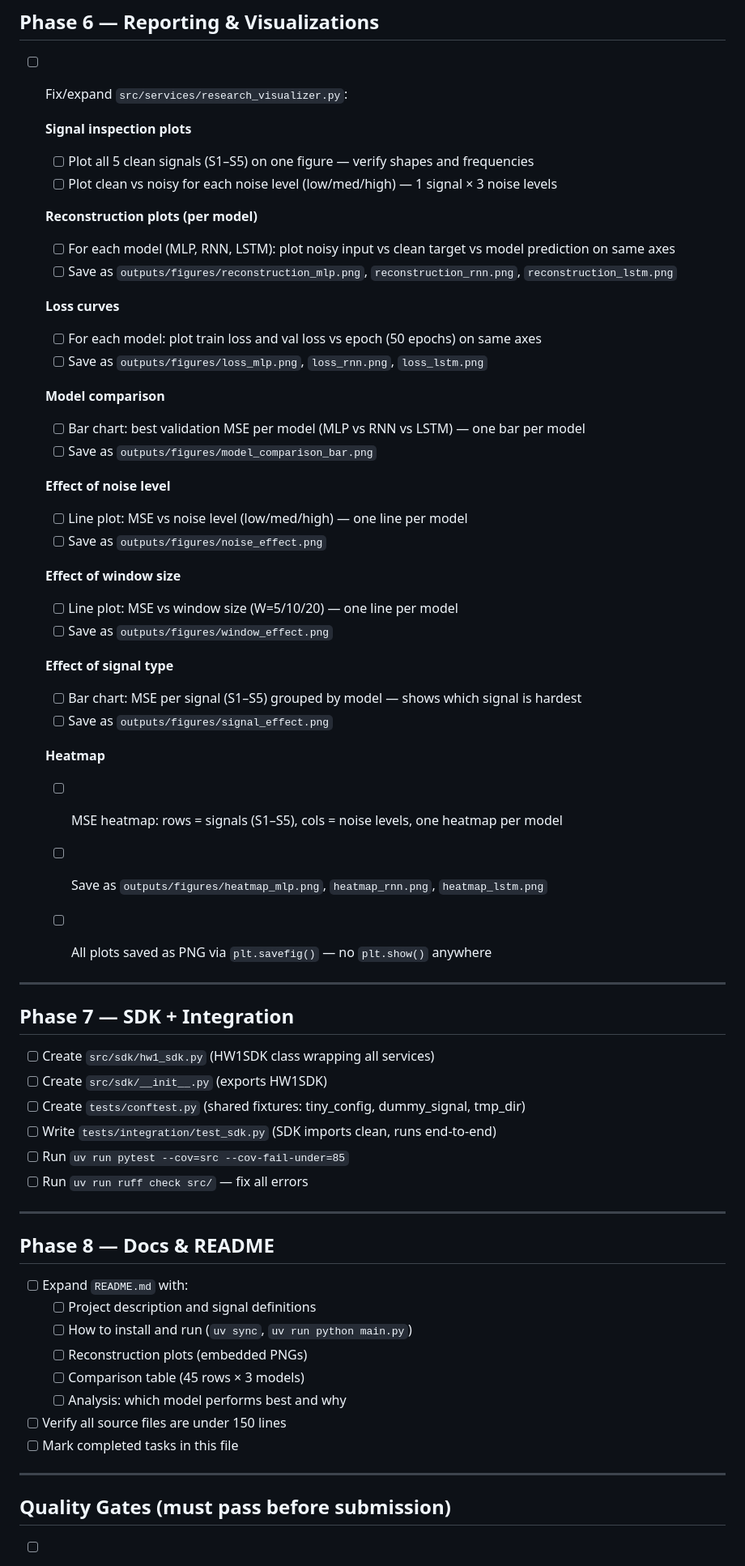
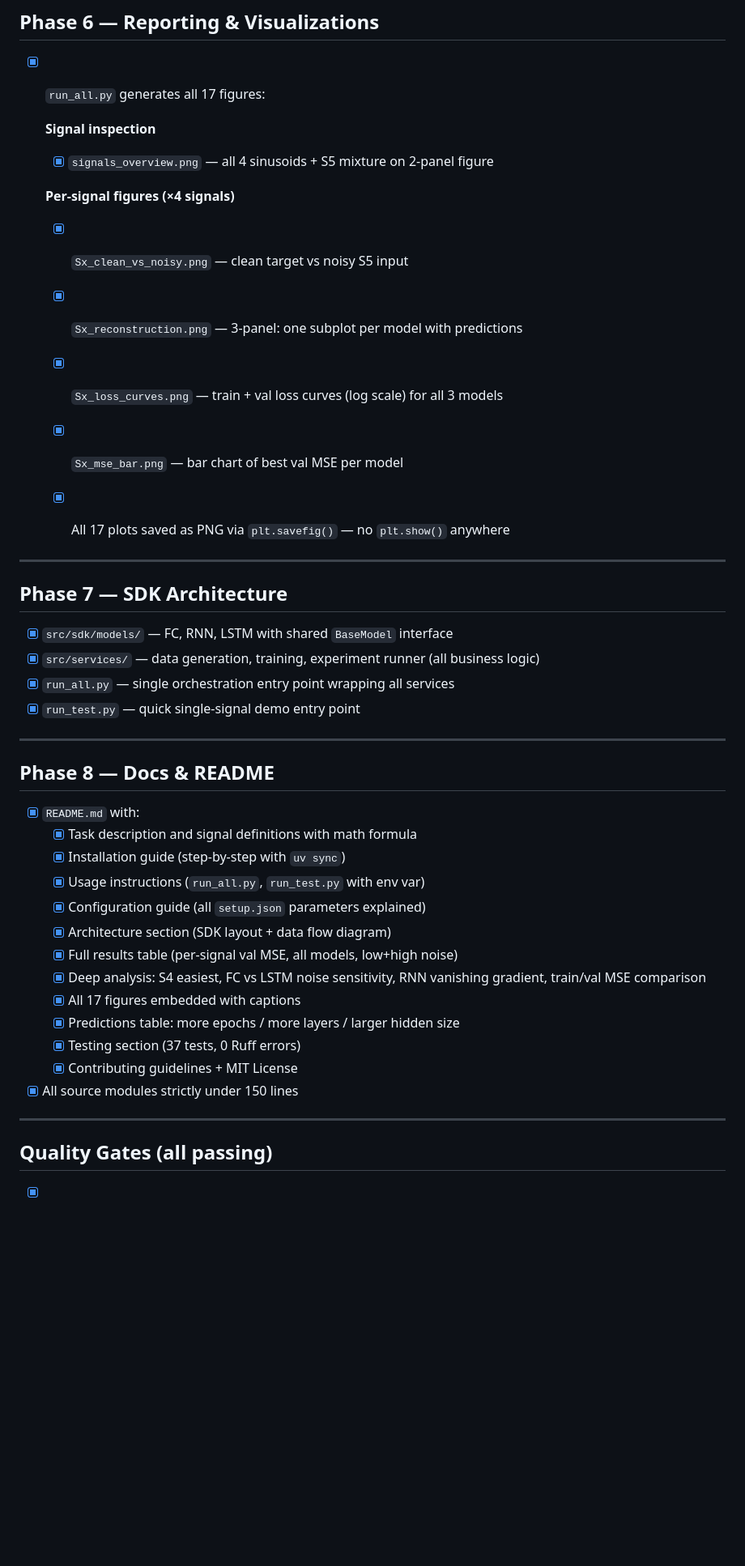
Before and after one commit to yamandahle/AI-Agents-course, a Markdown page: hw1/docs/TODO.md, the part around one of its changes. Shown at 81% size. Drawn GitHub-style; blank space fills up the shorter version.

```diff
--- a/hw1/docs/TODO.md
+++ b/hw1/docs/TODO.md
@@ -77,67 +76,47 @@ Status: `[ ]` = pending · `[x]` = done · `[~]` = in progress
 
 ## Phase 6 — Reporting & Visualizations
 
-- [ ] Fix/expand `src/services/research_visualizer.py`:
+- [x] `run_all.py` generates all 17 figures:
 
-  **Signal inspection plots**
-  - [ ] Plot all 5 clean signals (S1–S5) on one figure — verify shapes and frequencies
-  - [ ] Plot clean vs noisy for each noise level (low/med/high) — 1 signal × 3 noise levels
+  **Signal inspection**
+  - [x] `signals_overview.png` — all 4 sinusoids + S5 mixture on 2-panel figure
 
-  **Reconstruction plots (per model)**
-  - [ ] For each model (MLP, RNN, LSTM): plot noisy input vs clean target vs model prediction on same axes
-  - [ ] Save as `outputs/figures/reconstruction_mlp.png`, `reconstruction_rnn.png`, `reconstruction_lstm.png`
+  **Per-signal figures (×4 signals)**
+  - [x] `Sx_clean_vs_noisy.png` — clean target vs noisy S5 input
+  - [x] `Sx_reconstruction.png` — 3-panel: one subplot per model with predictions
+  - [x] `Sx_loss_curves.png` — train + val loss curves (log scale) for all 3 models
+  - [x] `Sx_mse_bar.png` — bar chart of best val MSE per model
 
-  **Loss curves**
-  - [ ] For each model: plot train loss and val loss vs epoch (50 epochs) on same axes
-  - [ ] Save as `outputs/figures/loss_mlp.png`, `loss_rnn.png`, `loss_lstm.png`
-
-  **Model comparison**
-  - [ ] Bar chart: best validation MSE per model (MLP vs RNN vs LSTM) — one bar per model
-  - [ ] Save as `outputs/figures/model_comparison_bar.png`
-
-  **Effect of noise level**
-  - [ ] Line plot: MSE vs noise level (low/med/high) — one line per model
-  - [ ] Save as `outputs/figures/noise_effect.png`
-
-  **Effect of window size**
-  - [ ] Line plot: MSE vs window size (W=5/10/20) — one line per model
-  - [ ] Save as `outputs/figures/window_effect.png`
-
-  **Effect of signal type**
-  - [ ] Bar chart: MSE per signal (S1–S5) grouped by model — shows which signal is hardest
-  - [ ] Save as `outputs/figures/signal_effect.png`
-
-  **Heatmap**
-  - [ ] MSE heatmap: rows = signals (S1–S5), cols = noise levels, one heatmap per model
-  - [ ] Save as `outputs/figures/heatmap_mlp.png`, `heatmap_rnn.png`, `heatmap_lstm.png`
-
-  - [ ] All plots saved as PNG via `plt.savefig()` — no `plt.show()` anywhere
+  - [x] All 17 plots saved as PNG via `plt.savefig()` — no `plt.show()` anywhere
 
 ---
 
-## Phase 7 — SDK + Integration
+## Phase 7 — SDK Architecture
 
-- [ ] Create `src/sdk/hw1_sdk.py` (HW1SDK class wrapping all services)
-- [ ] Create `src/sdk/__init__.py` (exports HW1SDK)
-- [ ] Create `tests/conftest.py` (shared fixtures: tiny_config, dummy_signal, tmp_dir)
-- [ ] Write `tests/integration/test_sdk.py` (SDK imports clean, runs end-to-end)
-- [ ] Run `uv run pytest --cov=src --cov-fail-under=85`
-- [ ] Run `uv run ruff check src/` — fix all errors
+- [x] `src/sdk/models/` — FC, RNN, LSTM with shared `BaseModel` interface
+- [x] `src/services/` — data generation, training, experiment runner (all business logic)
+- [x] `run_all.py` — single orchestration entry point wrapping all services
+- [x] `run_test.py` — quick single-signal demo entry point
 
 ---
 
 ## Phase 8 — Docs & README
 
-- [ ] Expand `README.md` with:
-  - [ ] Project description and signal definitions
-  - [ ] How to install and run (`uv sync`, `uv run python main.py`)
-  - [ ] Reconstruction plots (embedded PNGs)
-  - [ ] Comparison table (45 rows × 3 models)
-  - [ ] Analysis: which model performs best and why
-- [ ] Verify all source files are under 150 lines
-- [ ] Mark completed tasks in this file
+- [x] `README.md` with:
+  - [x] Task description and signal definitions with math formula
+  - [x] Installation guide (step-by-step with `uv sync`)
+  - [x] Usage instructions (`run_all.py`, `run_test.py` with env var)
+  - [x] Configuration guide (all `setup.json` parameters explained)
+  - [x] Architecture section (SDK layout + data flow diagram)
+  - [x] Full results table (per-signal val MSE, all models, low+high noise)
+  - [x] Deep analysis: S4 easiest, FC vs LSTM noise sensitivity, RNN vanishing gradient, train/val MSE comparison
+  - [x] All 17 figures embedded with captions
+  - [x] Predictions table: more epochs / more layers / larger hidden size
+  - [x] Testing section (37 tests, 0 Ruff errors)
+  - [x] Contributing guidelines + MIT License
+- [x] All source modules strictly under 150 lines
 
 ---
 
-## Quality Gates (must pass before submission)
+## Quality Gates (all passing)
 
```
Also changed, not shown: other parts of hw1/docs/TODO.md (+36 -36 lines), hw1/docs/PRD.md (+45 -41 lines).
